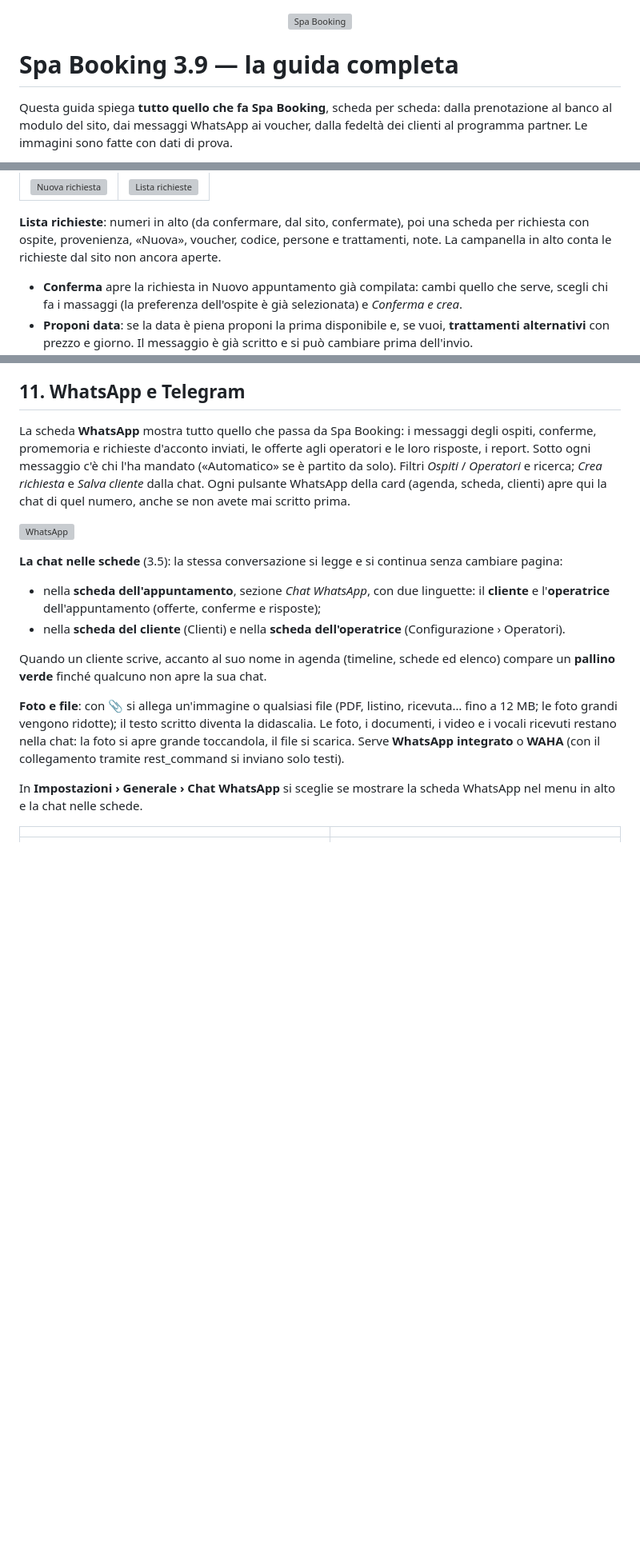
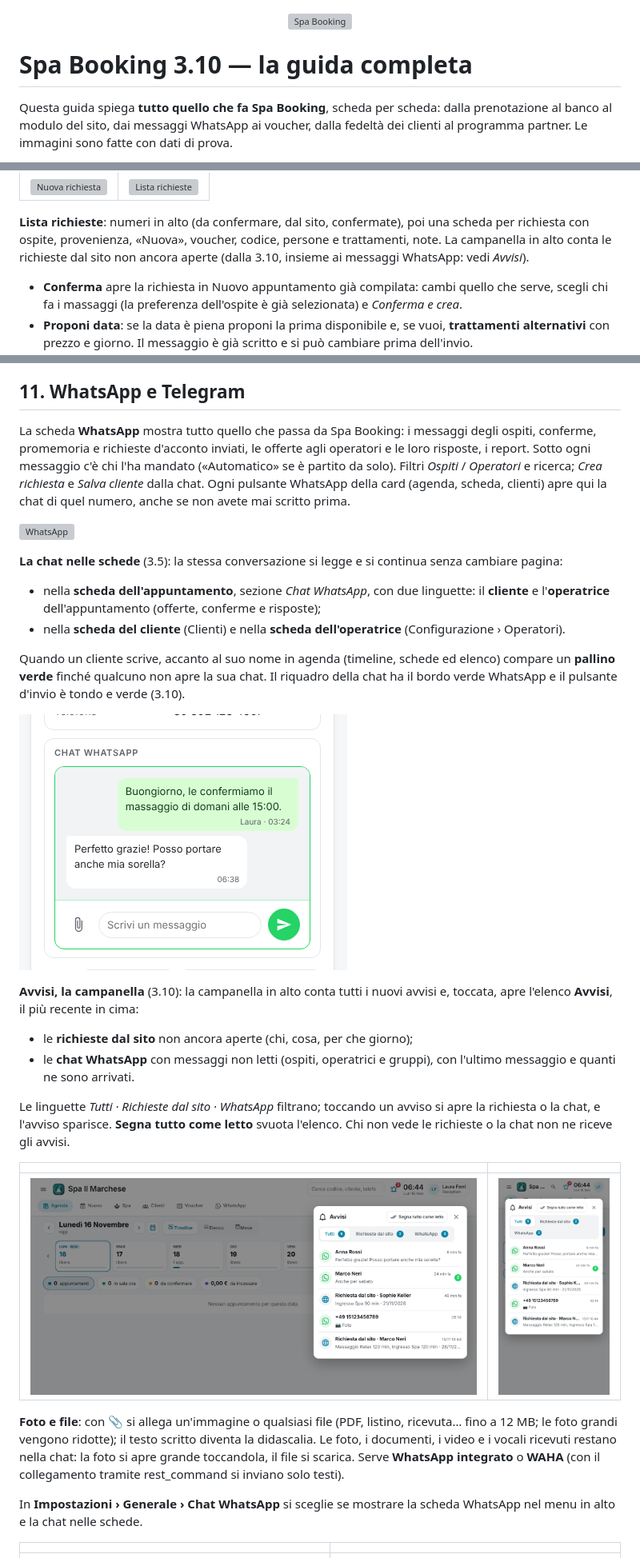
Before and after one commit to stepsolar/ha-spa-booking, a Markdown page: docs/GUIDA.md, 3 parts joined by grey strips. Shown at 80% size. Rendered like a GitHub page; pictures changed too: docs/anteprime/115-avvisi.png (added), docs/anteprime/116-avvisi-telefono.png (added), docs/anteprime/117-chat-verde.png (added); blank space fills up the shorter version; grey boxes are pictures that could not be loaded.

```diff
--- a/docs/GUIDA.md
+++ b/docs/GUIDA.md
@@ -1,6 +1,6 @@
 <p align="center"><img src="anteprime/logo.png" width="120" alt="Spa Booking"></p>
 
-# Spa Booking 3.9 — la guida completa
+# Spa Booking 3.10 — la guida completa
 
 Questa guida spiega **tutto quello che fa Spa Booking**, scheda per scheda:
 dalla prenotazione al banco al modulo del sito, dai messaggi WhatsApp ai
@@ -283,7 +283,8 @@ l'ospite riceve la conferma di ricezione su WhatsApp.
 **Lista richieste**: numeri in alto (da confermare, dal sito, confermate),
 poi una scheda per richiesta con ospite, provenienza, «Nuova», voucher,
 codice, persone e trattamenti, note. La campanella in alto conta le
-richieste dal sito non ancora aperte.
+richieste dal sito non ancora aperte (dalla 3.10, insieme ai messaggi
+WhatsApp: vedi *Avvisi*).
 
 - **Conferma** apre la richiesta in Nuovo appuntamento già compilata: cambi
   quello che serve, scegli chi fa i massaggi (la preferenza dell'ospite è già
@@ -525,6 +526,26 @@ continua senza cambiare pagina:
 
 Quando un cliente scrive, accanto al suo nome in agenda (timeline, schede ed
 elenco) compare un **pallino verde** finché qualcuno non apre la sua chat.
+Il riquadro della chat ha il bordo verde WhatsApp e il pulsante d'invio è
+tondo e verde (3.10).
+
+![Chat nella scheda](anteprime/117-chat-verde.png)
+
+**Avvisi, la campanella** (3.10): la campanella in alto conta tutti i nuovi
+avvisi e, toccata, apre l'elenco **Avvisi**, il più recente in cima:
+
+- le **richieste dal sito** non ancora aperte (chi, cosa, per che giorno);
+- le **chat WhatsApp** con messaggi non letti (ospiti, operatrici e gruppi),
+  con l'ultimo messaggio e quanti ne sono arrivati.
+
+Le linguette *Tutti · Richieste dal sito · WhatsApp* filtrano; toccando un
+avviso si apre la richiesta o la chat, e l'avviso sparisce. **Segna tutto
+come letto** svuota l'elenco. Chi non vede le richieste o la chat non ne
+riceve gli avvisi.
+
+| | |
+|---|---|
+| ![Avvisi](anteprime/115-avvisi.png) | ![Avvisi sul telefono](anteprime/116-avvisi-telefono.png) |
 
 **Foto e file**: con 📎 si allega un'immagine o qualsiasi file (PDF,
 listino, ricevuta… fino a 12 MB; le foto grandi vengono ridotte); il testo
```
Also changed, not shown: README.md (+7 -0 lines), 3 other files.
